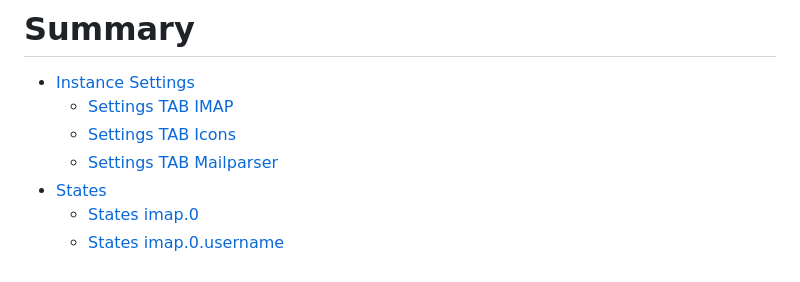
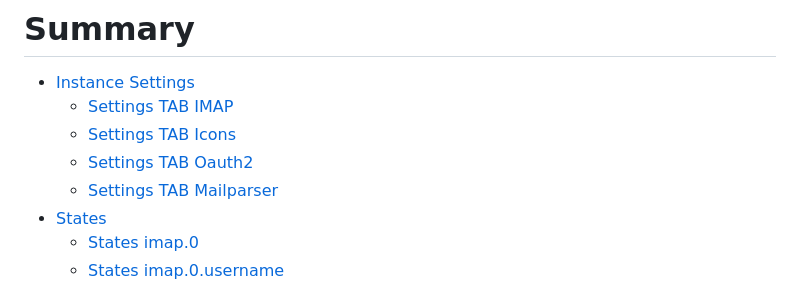
Before and after one commit to Lucky-ESA/ioBroker.imap, a Markdown page: docs/en/README.md, the part around the change. Drawn GitHub-style.

```diff
--- a/docs/en/README.md
+++ b/docs/en/README.md
@@ -14,6 +14,7 @@
 - [Instance Settings](#instance-settings)
     - [Settings TAB IMAP](#instance-settings-tab---create-imaps)
     - [Settings TAB Icons](#instance-settings-tab---create-icons)
+    - [Settings TAB Oauth2](#instance-settings-tab---oauth2)
     - [Settings TAB Mailparser](#instance-settings-tab---mailparser-options)
 - [States](#states)
     - [States imap.0](#state-imap0)
```
Also changed, not shown: docs/de/README.md (+1 -1 lines).
